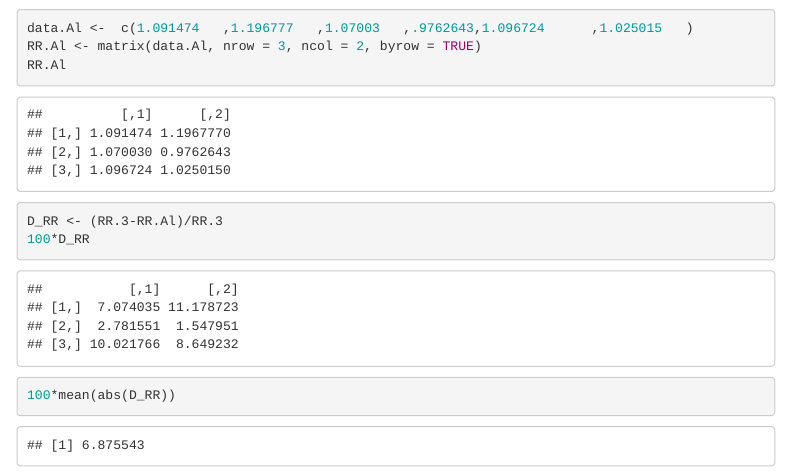
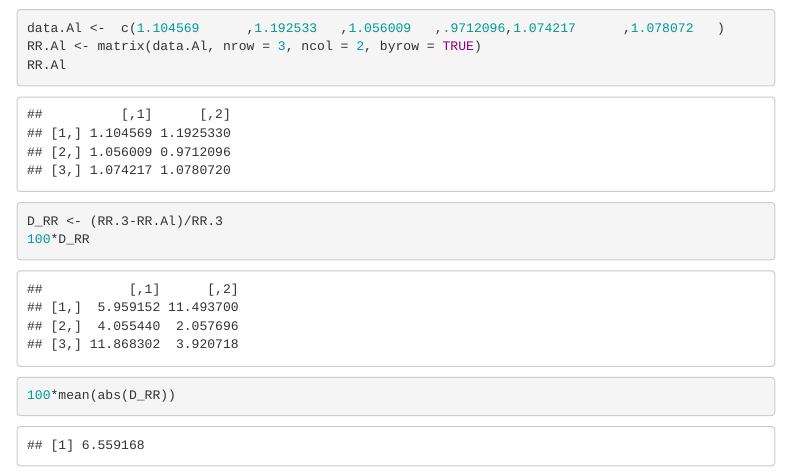
Before and after one commit to matthew-hoctor/Marijuana-HTN---EPI536, an R Markdown document (Model_Building3.Rmd): the page in a window 1100 px wide, from 9010 px down. Rendered offline with R 4.5, knitr and Pandoc, with nearby package versions; menus at the side of the page are left out.

Commit message:
updated model building

````diff
--- a/Model_Building3.Rmd
+++ b/Model_Building3.Rmd
@@ -347,7 +347,7 @@ xi: svy,subpop(if include==1): mlogit BP_cat i.MJ2 gndr  ridageyr i.AL_cat, rrr
 ```
 
 ```{r}
-data.Al <-  c(1.091474   ,1.196777   ,1.07003   ,.9762643,1.096724      ,1.025015   )
+data.Al <-  c(1.104569      ,1.192533   ,1.056009   ,.9712096,1.074217      ,1.078072   )
 RR.Al <- matrix(data.Al, nrow = 3, ncol = 2, byrow = TRUE)
 RR.Al
 ```
````
Also changed, not shown: Model_Building3.html.
